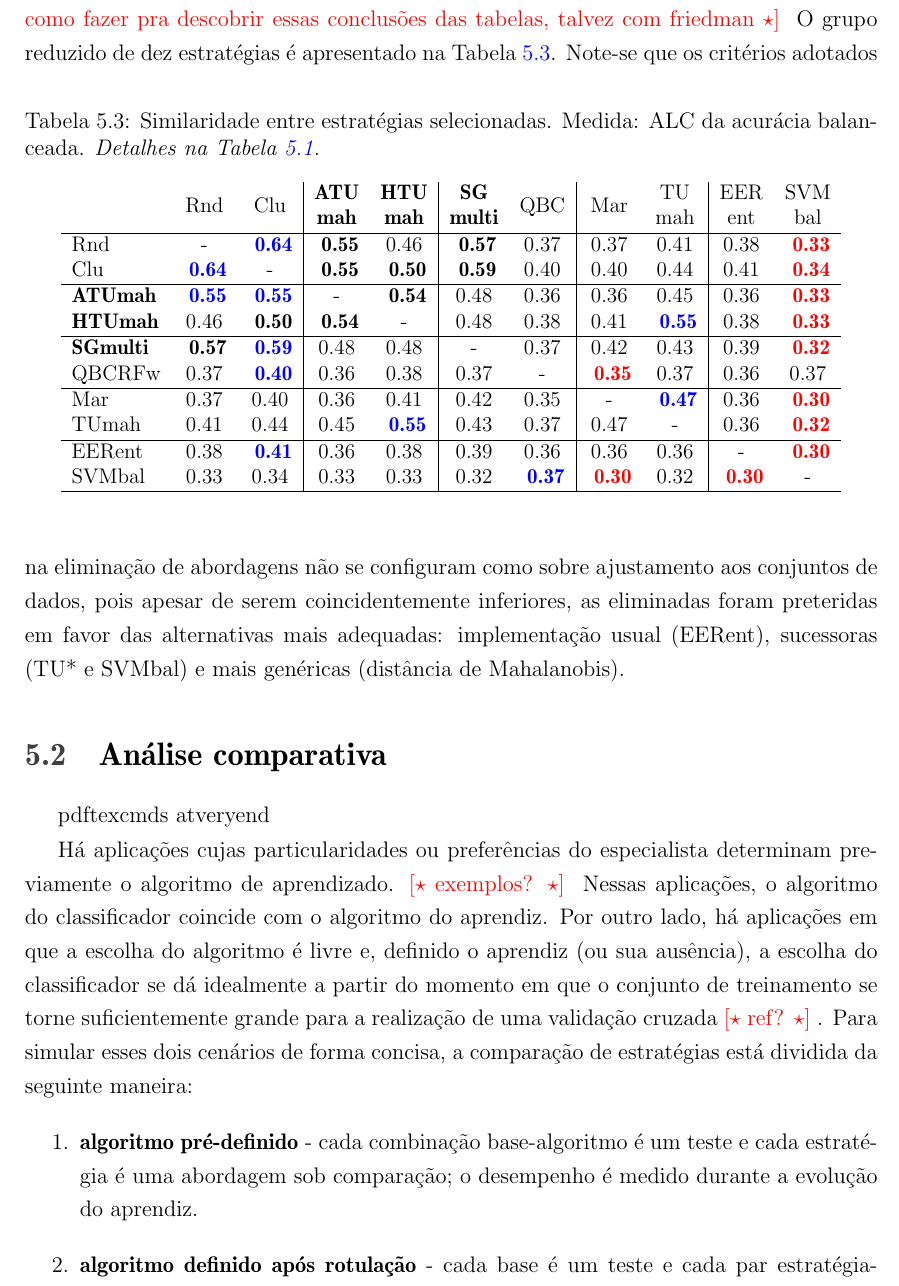
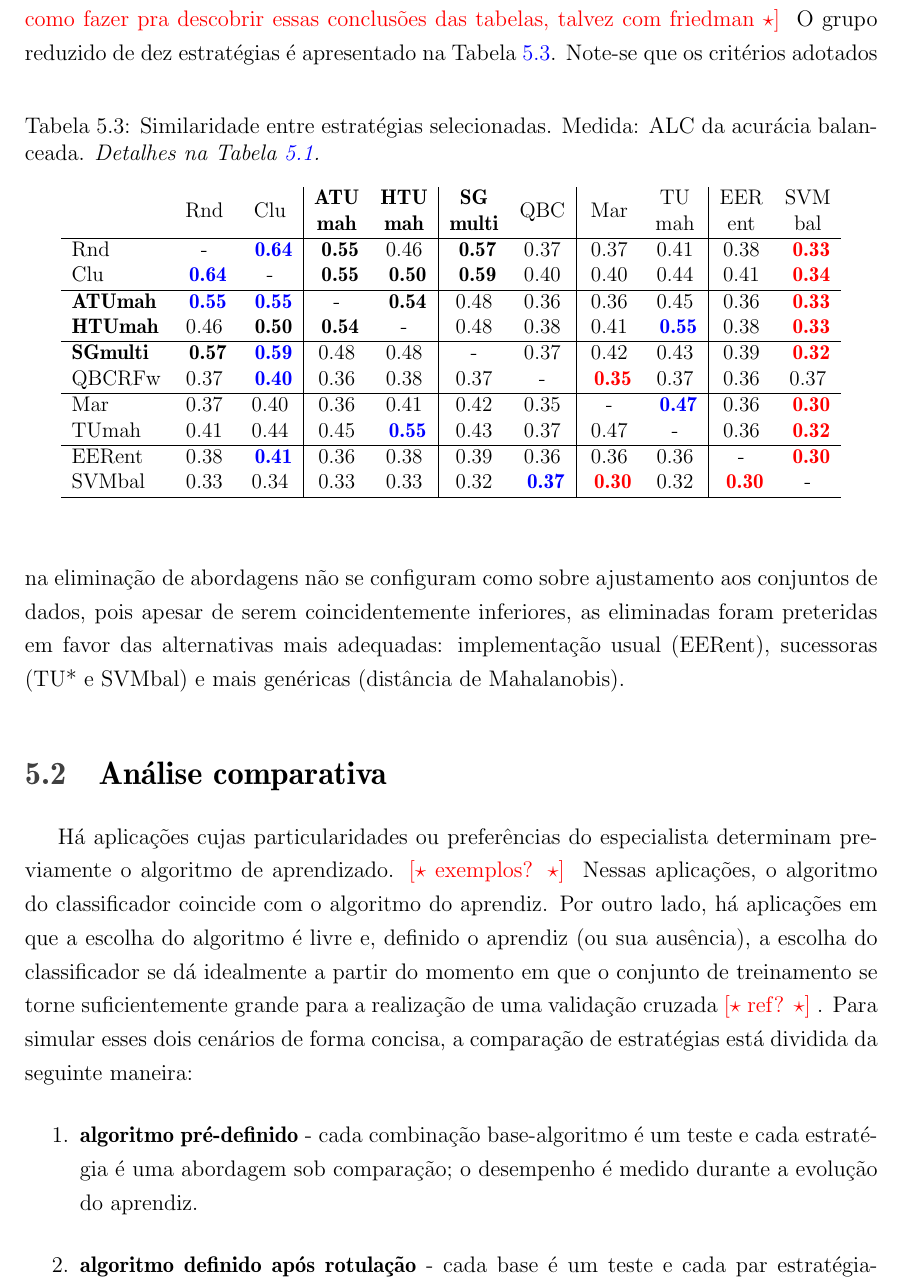
Before and after one commit to davips/tese, a LaTeX thesis (main.tex, which reads exp-analise.tex): part of page 73 of 156, cut so that both start at the same text. Compiled offline with pdfLaTeX.

Commit message:
sdgfswdg

```diff
--- a/exp-analise.tex
+++ b/exp-analise.tex
@@ -1,5 +1,4 @@
 \section{Análise comparativa}\label{comparativa}
-\usetikzlibrary{external}
 Há aplicações cujas particularidades ou preferências do especialista determinam
 previamente o algoritmo de aprendizado. \ano{exemplos?}
 Nessas aplicações, o algoritmo do classificador coincide com o algoritmo do aprendiz.
```
